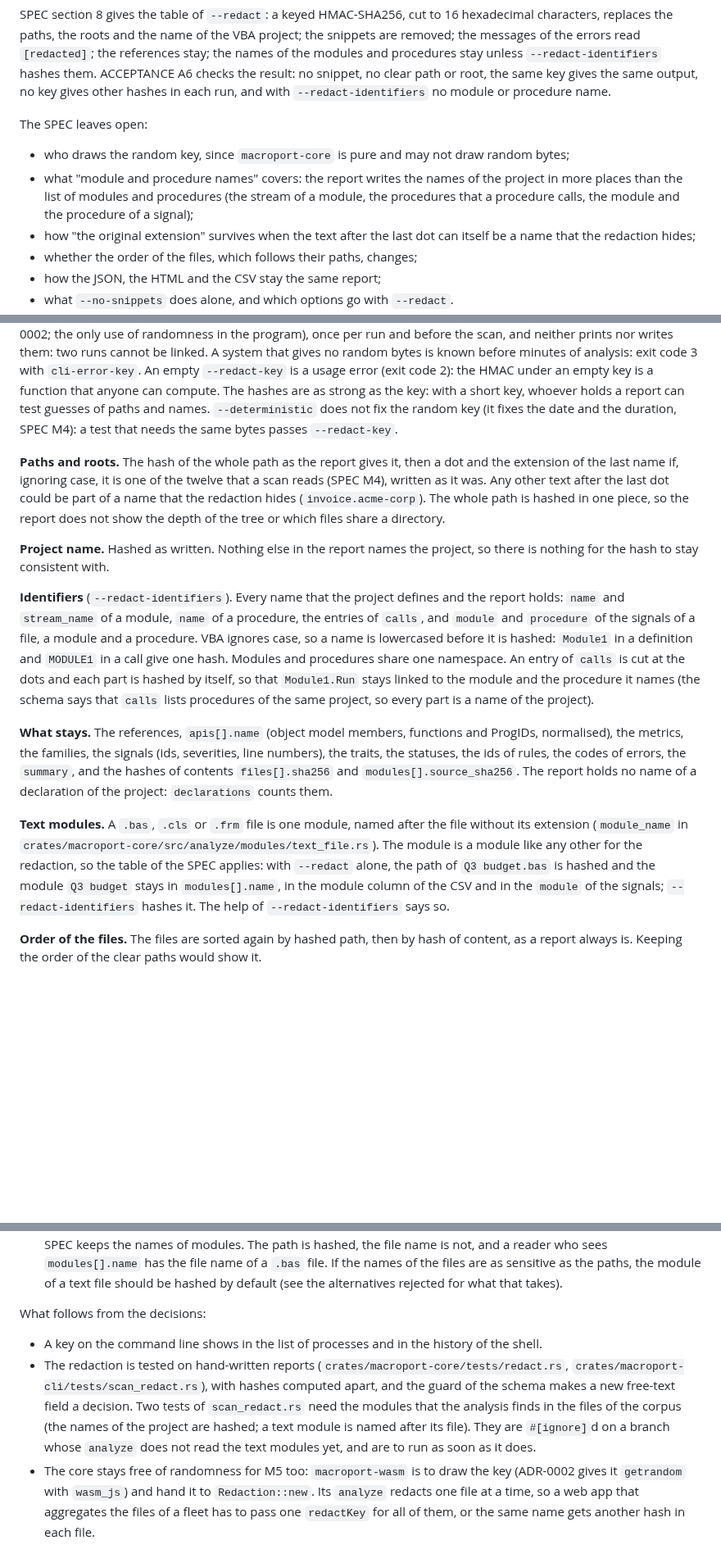
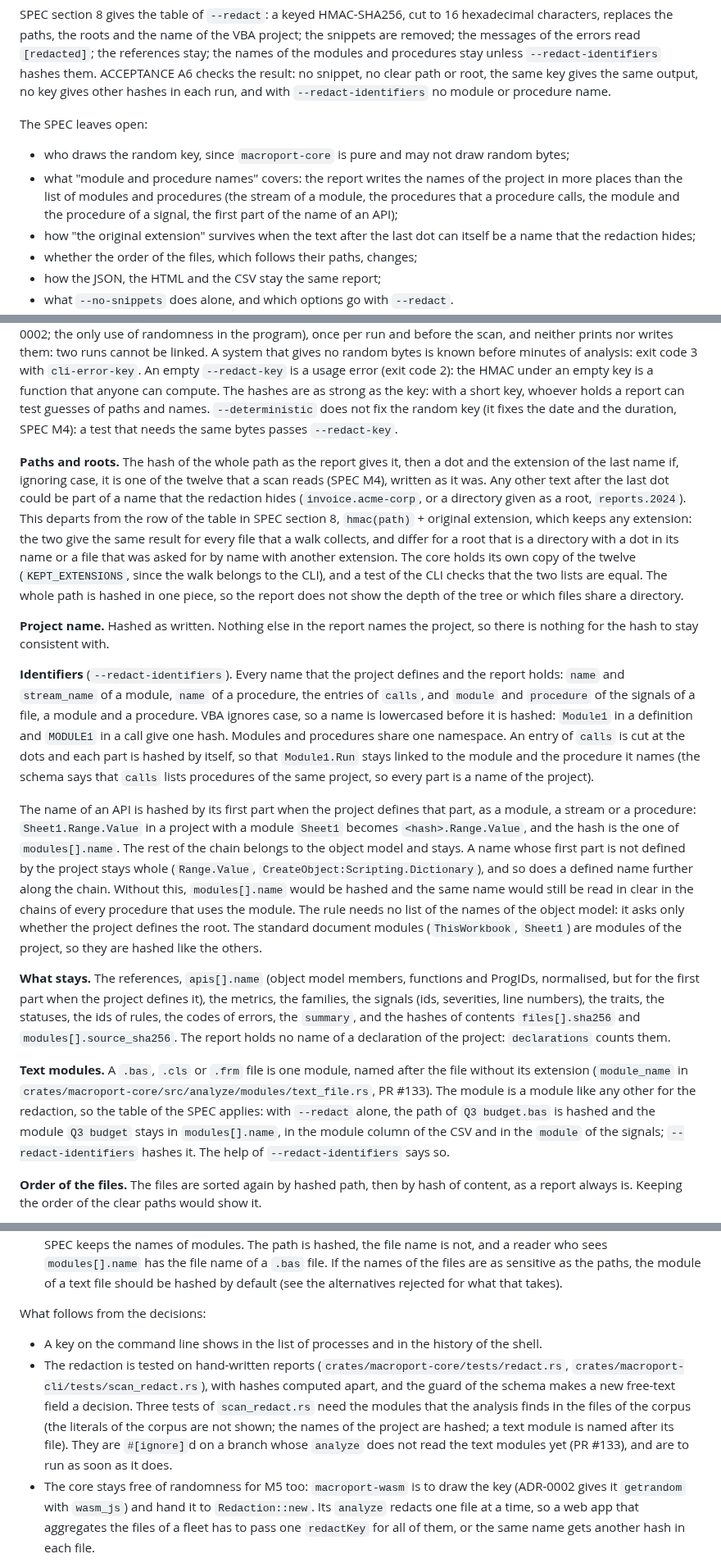
Before and after one commit to linagora/macro-port, a Markdown page: docs/adr/0007-redaction-for-sharing.md, 3 parts joined by grey strips. Shown at 82% size. GitHub-like rendering; blank space fills up the shorter version.

Commit message:
docs(adr): decide the API roots and the sweeps of ADR-0007
Say that a first part of apis[].name that the project defines is hashed with the identifiers, that the extension rule departs from the SPEC row on purpose, that A6 and the table disagree for --redact alone, and that a variable rooting a chain is an open risk once the analysis of M2 is merged.

```diff
--- a/docs/adr/0007-redaction-for-sharing.md
+++ b/docs/adr/0007-redaction-for-sharing.md
@@ -9,7 +9,7 @@ SPEC section 8 gives the table of `--redact`: a keyed HMAC-SHA256, cut to 16 hex
 The SPEC leaves open:
 
 - who draws the random key, since `macroport-core` is pure and may not draw random bytes;
-- what "module and procedure names" covers: the report writes the names of the project in more places than the list of modules and procedures (the stream of a module, the procedures that a procedure calls, the module and the procedure of a signal);
+- what "module and procedure names" covers: the report writes the names of the project in more places than the list of modules and procedures (the stream of a module, the procedures that a procedure calls, the module and the procedure of a signal, the first part of the name of an API);
 - how "the original extension" survives when the text after the last dot can itself be a name that the redaction hides;
 - whether the order of the files, which follows their paths, changes;
 - how the JSON, the HTML and the CSV stay the same report;
@@ -23,15 +23,17 @@ The SPEC leaves open:
 
 **Key.** The core draws nothing: `Redaction::new(key, identifiers)` takes the bytes of the key, of any length (the `hmac` crate types a failure that no key raises, and the core hands it on as `KeyError` instead of panicking). In the CLI, `--redact-key KEY` gives the bytes of the argument. Without it, the CLI draws 32 random bytes with `getrandom` (ADR-0002; the only use of randomness in the program), once per run and before the scan, and neither prints nor writes them: two runs cannot be linked. A system that gives no random bytes is known before minutes of analysis: exit code 3 with `cli-error-key`. An empty `--redact-key` is a usage error (exit code 2): the HMAC under an empty key is a function that anyone can compute. The hashes are as strong as the key: with a short key, whoever holds a report can test guesses of paths and names. `--deterministic` does not fix the random key (it fixes the date and the duration, SPEC M4): a test that needs the same bytes passes `--redact-key`.
 
-**Paths and roots.** The hash of the whole path as the report gives it, then a dot and the extension of the last name if, ignoring case, it is one of the twelve that a scan reads (SPEC M4), written as it was. Any other text after the last dot could be part of a name that the redaction hides (`invoice.acme-corp`). The whole path is hashed in one piece, so the report does not show the depth of the tree or which files share a directory.
+**Paths and roots.** The hash of the whole path as the report gives it, then a dot and the extension of the last name if, ignoring case, it is one of the twelve that a scan reads (SPEC M4), written as it was. Any other text after the last dot could be part of a name that the redaction hides (`invoice.acme-corp`, or a directory given as a root, `reports.2024`). This departs from the row of the table in SPEC section 8, `hmac(path)` + original extension, which keeps any extension: the two give the same result for every file that a walk collects, and differ for a root that is a directory with a dot in its name or a file that was asked for by name with another extension. The core holds its own copy of the twelve (`KEPT_EXTENSIONS`, since the walk belongs to the CLI), and a test of the CLI checks that the two lists are equal. The whole path is hashed in one piece, so the report does not show the depth of the tree or which files share a directory.
 
 **Project name.** Hashed as written. Nothing else in the report names the project, so there is nothing for the hash to stay consistent with.
 
 **Identifiers** (`--redact-identifiers`). Every name that the project defines and the report holds: `name` and `stream_name` of a module, `name` of a procedure, the entries of `calls`, and `module` and `procedure` of the signals of a file, a module and a procedure. VBA ignores case, so a name is lowercased before it is hashed: `Module1` in a definition and `MODULE1` in a call give one hash. Modules and procedures share one namespace. An entry of `calls` is cut at the dots and each part is hashed by itself, so that `Module1.Run` stays linked to the module and the procedure it names (the schema says that `calls` lists procedures of the same project, so every part is a name of the project).
 
-**What stays.** The references, `apis[].name` (object model members, functions and ProgIDs, normalised), the metrics, the families, the signals (ids, severities, line numbers), the traits, the statuses, the ids of rules, the codes of errors, the `summary`, and the hashes of contents `files[].sha256` and `modules[].source_sha256`. The report holds no name of a declaration of the project: `declarations` counts them.
+The name of an API is hashed by its first part when the project defines that part, as a module, a stream or a procedure: `Sheet1.Range.Value` in a project with a module `Sheet1` becomes `<hash>.Range.Value`, and the hash is the one of `modules[].name`. The rest of the chain belongs to the object model and stays. A name whose first part is not defined by the project stays whole (`Range.Value`, `CreateObject:Scripting.Dictionary`), and so does a defined name further along the chain. Without this, `modules[].name` would be hashed and the same name would still be read in clear in the chains of every procedure that uses the module. The rule needs no list of the names of the object model: it asks only whether the project defines the root. The standard document modules (`ThisWorkbook`, `Sheet1`) are modules of the project, so they are hashed like the others.
 
-**Text modules.** A `.bas`, `.cls` or `.frm` file is one module, named after the file without its extension (`module_name` in `crates/macroport-core/src/analyze/modules/text_file.rs`). The module is a module like any other for the redaction, so the table of the SPEC applies: with `--redact` alone, the path of `Q3 budget.bas` is hashed and the module `Q3 budget` stays in `modules[].name`, in the module column of the CSV and in the `module` of the signals; `--redact-identifiers` hashes it. The help of `--redact-identifiers` says so.
+**What stays.** The references, `apis[].name` (object model members, functions and ProgIDs, normalised, but for the first part when the project defines it), the metrics, the families, the signals (ids, severities, line numbers), the traits, the statuses, the ids of rules, the codes of errors, the `summary`, and the hashes of contents `files[].sha256` and `modules[].source_sha256`. The report holds no name of a declaration of the project: `declarations` counts them.
+
+**Text modules.** A `.bas`, `.cls` or `.frm` file is one module, named after the file without its extension (`module_name` in `crates/macroport-core/src/analyze/modules/text_file.rs`, PR #133). The module is a module like any other for the redaction, so the table of the SPEC applies: with `--redact` alone, the path of `Q3 budget.bas` is hashed and the module `Q3 budget` stays in `modules[].name`, in the module column of the CSV and in the `module` of the signals; `--redact-identifiers` hashes it. The help of `--redact-identifiers` says so.
 
 **Order of the files.** The files are sorted again by hashed path, then by hash of content, as a report always is. Keeping the order of the clear paths would show it.
 
@@ -67,5 +71,5 @@ Points for the owner:
 What follows from the decisions:
 
 - A key on the command line shows in the list of processes and in the history of the shell.
-- The redaction is tested on hand-written reports (`crates/macroport-core/tests/redact.rs`, `crates/macroport-cli/tests/scan_redact.rs`), with hashes computed apart, and the guard of the schema makes a new free-text field a decision. Two tests of `scan_redact.rs` need the modules that the analysis finds in the files of the corpus (the names of the project are hashed; a text module is named after its file). They are `#[ignore]`d on a branch whose `analyze` does not read the text modules yet, and are to run as soon as it does.
+- The redaction is tested on hand-written reports (`crates/macroport-core/tests/redact.rs`, `crates/macroport-cli/tests/scan_redact.rs`), with hashes computed apart, and the guard of the schema makes a new free-text field a decision. Three tests of `scan_redact.rs` need the modules that the analysis finds in the files of the corpus (the literals of the corpus are not shown; the names of the project are hashed; a text module is named after its file). They are `#[ignore]`d on a branch whose `analyze` does not read the text modules yet (PR #133), and are to run as soon as it does.
 - The core stays free of randomness for M5 too: `macroport-wasm` is to draw the key (ADR-0002 gives it `getrandom` with `wasm_js`) and hand it to `Redaction::new`. Its `analyze` redacts one file at a time, so a web app that aggregates the files of a fleet has to pass one `redactKey` for all of them, or the same name gets another hash in each file.
```
Also changed, not shown: other parts of docs/adr/0007-redaction-for-sharing.md (+3 -1 lines).
